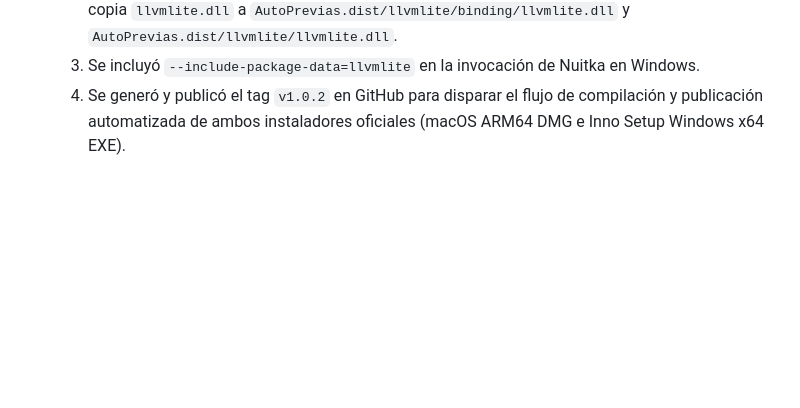
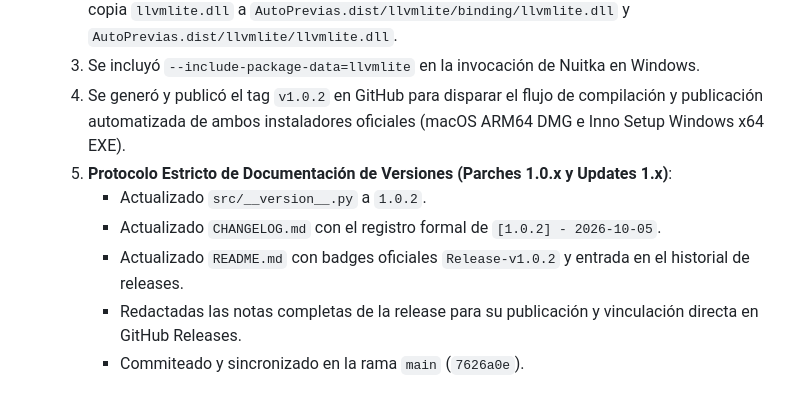
Before and after one commit to borjacandeel/auto-previas, a Markdown page: progreso.md, the part around the change. Rendered like a GitHub page; blank space fills up the shorter version.

Commit message:
docs: sync complete progreso.md with protocol for version documentation

```diff
--- a/progreso.md
+++ b/progreso.md
@@ -811,3 +811,9 @@ AutoPrevias/
   2. Dicho paso localiza de manera dinámica la ruta de `llvmlite` en el entorno virtual de Python y copia `llvmlite.dll` a `AutoPrevias.dist/llvmlite/binding/llvmlite.dll` y `AutoPrevias.dist/llvmlite/llvmlite.dll`.
   3. Se incluyó `--include-package-data=llvmlite` en la invocación de Nuitka en Windows.
   4. Se generó y publicó el tag `v1.0.2` en GitHub para disparar el flujo de compilación y publicación automatizada de ambos instaladores oficiales (macOS ARM64 DMG e Inno Setup Windows x64 EXE).
+  5. **Protocolo Estricto de Documentación de Versiones (Parches 1.0.x y Updates 1.x)**:
+     - Actualizado `src/__version__.py` a `1.0.2`.
+     - Actualizado `CHANGELOG.md` con el registro formal de `[1.0.2] - 2026-10-05`.
+     - Actualizado `README.md` con badges oficiales `Release-v1.0.2` y entrada en el historial de releases.
+     - Redactadas las notas completas de la release para su publicación y vinculación directa en GitHub Releases.
+     - Commiteado y sincronizado en la rama `main` (`7626a0e`).
```
